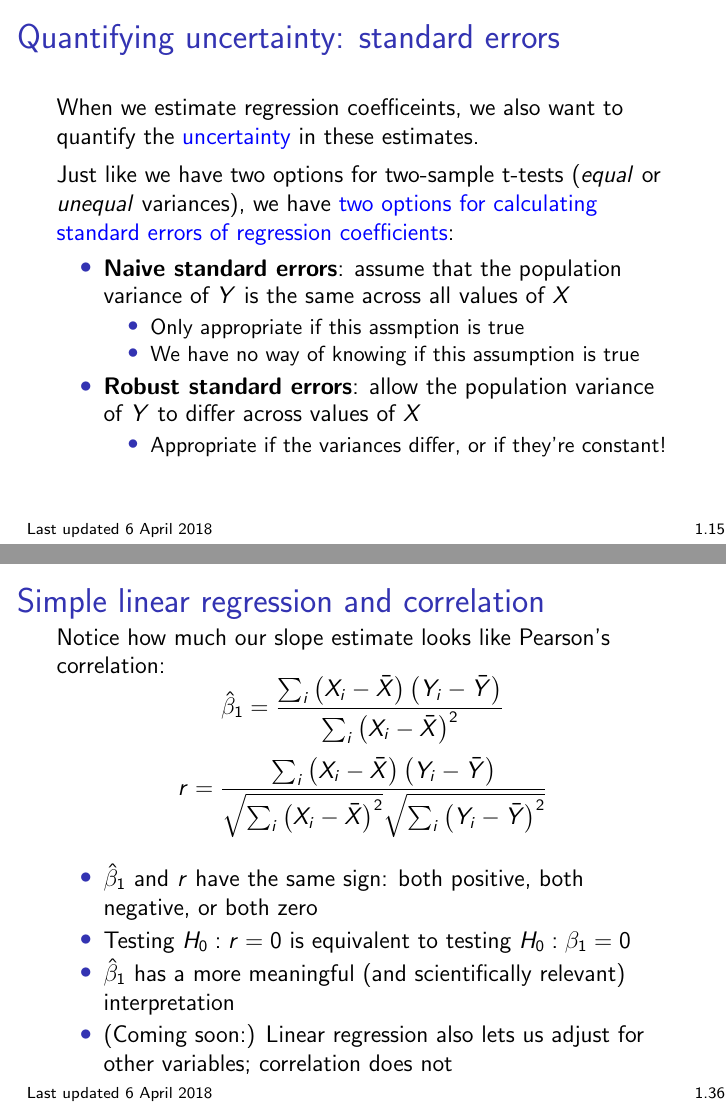
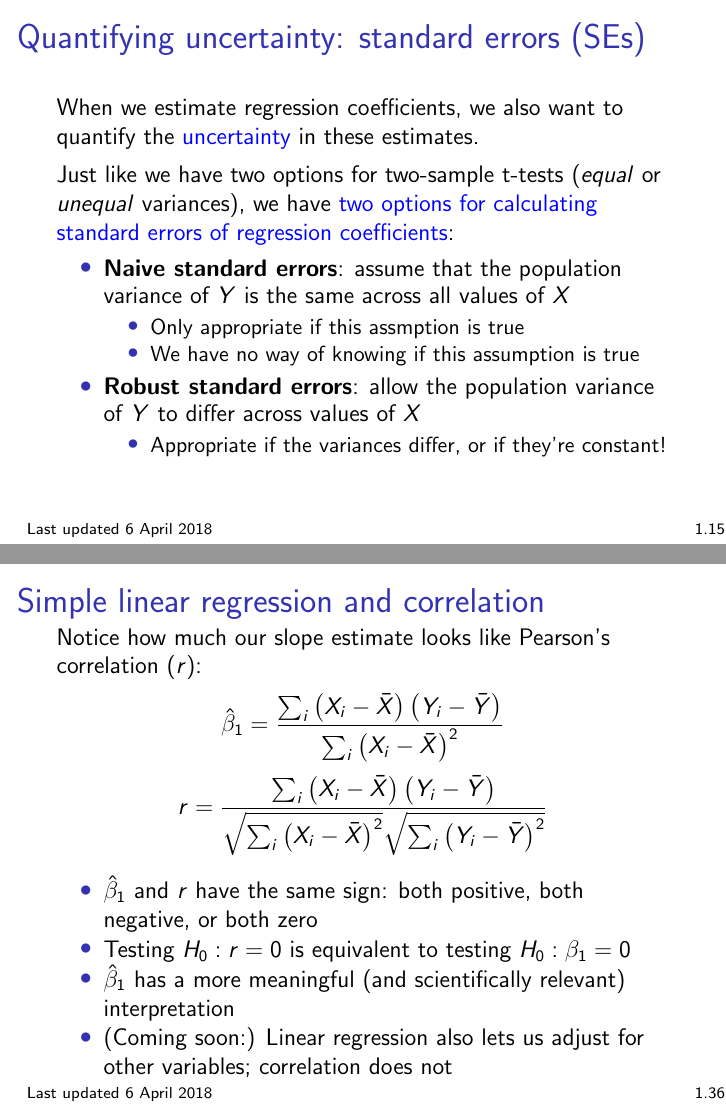
Before and after one commit to bdwilliamson/biostat311, LaTeX slides (lecture/chapter_1/chap1.tex): pages 36 and 83 of 85, joined at a grey line. Compiled offline with pdfLaTeX.

Commit message:
slight tweaks

```diff
--- a/lecture/chapter_1/chap1.tex
+++ b/lecture/chapter_1/chap1.tex
@@ -276,9 +276,9 @@ Why is this true?
 % standard errors
 \subsection{Confidence intervals for regression coefficents}
 \begin{frame}
-\frametitle{Quantifying uncertainty: standard errors}
+\frametitle{Quantifying uncertainty: standard errors (SEs)}
 
-When we estimate regression coefficeints, we also want to quantify the \color{blue} uncertainty \color{black} in these estimates.\vspace{-0.2cm} \pause
+When we estimate regression coefficients, we also want to quantify the \color{blue} uncertainty \color{black} in these estimates.\vspace{-0.2cm} \pause
 
 Just like we have two options for two-sample t-tests (\textit{equal} or \textit{unequal} variances), we have \color{blue} two options for calculating standard errors of regression coefficients\color{black}: \vspace{-0.3cm} \pause
 \begin{itemize}
@@ -609,7 +609,7 @@ We can write this as an optimization problem, $$ \text{argmin}_{\beta_0,\beta_1}
 \begin{frame}
 \frametitle{Simple linear regression and correlation}
 
-Notice how much our slope estimate looks like Pearson's correlation:
+Notice how much our slope estimate looks like Pearson's correlation ($r$):
 $$\hat\beta_1 = \frac{\sum_i \left(X_i - \bar{X}\right)\left(Y_i - \bar{Y}\right)}{\sum_i \left(X_i - \bar{X}\right)^2}$$
 $$r = \frac{\sum_i \left(X_i - \bar{X}\right)\left(Y_i - \bar{Y}\right)}{\sqrt{\sum_i\left(X_i - \bar{X}\right)^2} \sqrt{\sum_i \left(Y_i - \bar{Y}\right)^2}}$$ \pause
 
```
Also changed, not shown: lecture/chapter_1/chap1.tex (2 more changed lines).
